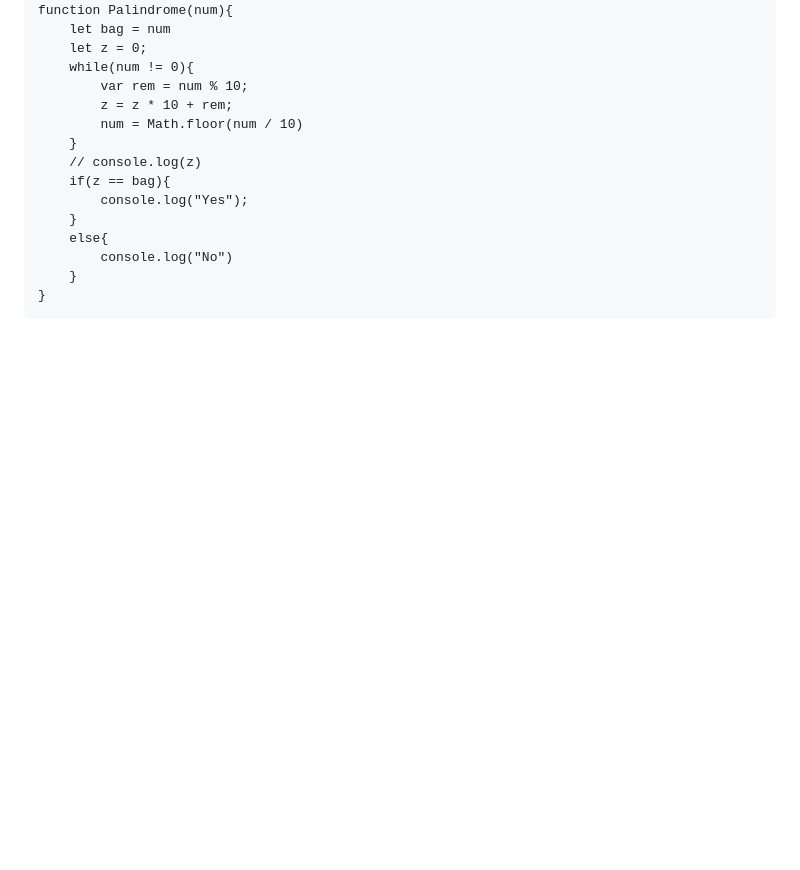
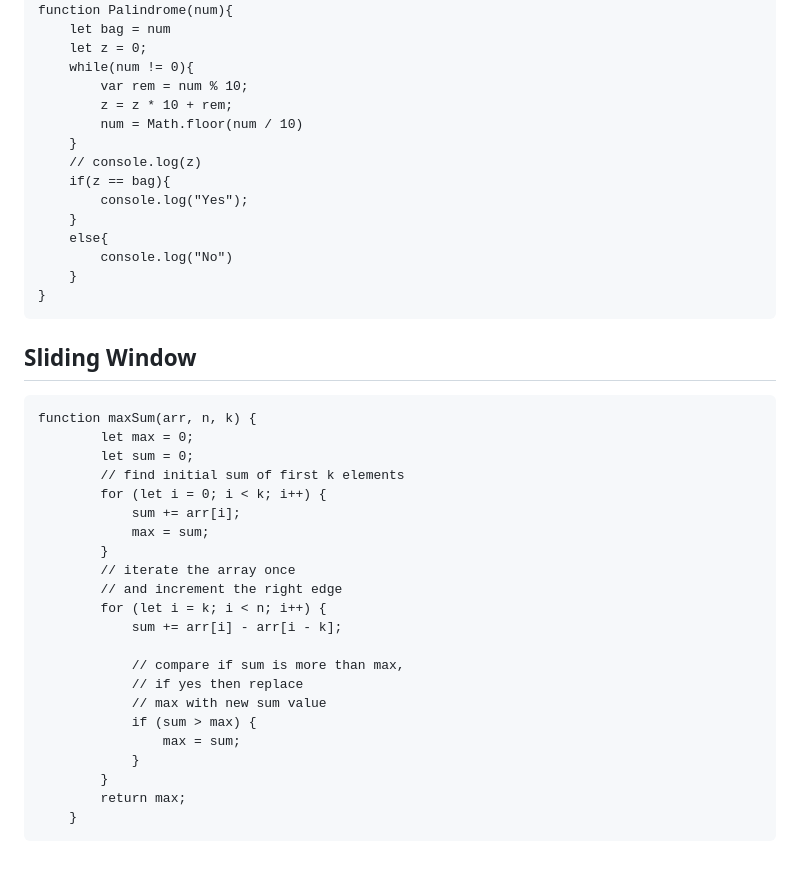
Before and after one commit to Mayurwagh98/revision, a Markdown page: DSA.md, the part around the change. GitHub-like rendering; blank space fills up the shorter version.

Commit message:
Added: Sliding Window

````diff
--- a/DSA.md
+++ b/DSA.md
@@ -271,3 +271,28 @@ function Palindrome(num){
     }
 }
 ```
+## Sliding Window
+```
+function maxSum(arr, n, k) {
+        let max = 0;
+        let sum = 0;
+        // find initial sum of first k elements
+        for (let i = 0; i < k; i++) {
+            sum += arr[i];
+            max = sum;
+        }
+        // iterate the array once
+        // and increment the right edge
+        for (let i = k; i < n; i++) {
+            sum += arr[i] - arr[i - k];
+
+            // compare if sum is more than max,
+            // if yes then replace
+            // max with new sum value
+            if (sum > max) {
+                max = sum;
+            }
+        }
+        return max;
+    }
+```
````
